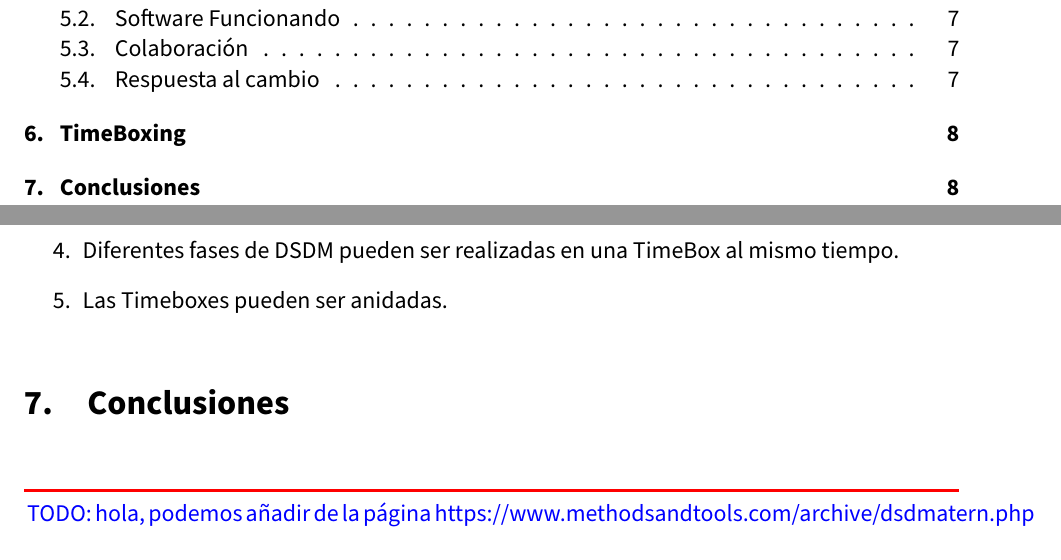
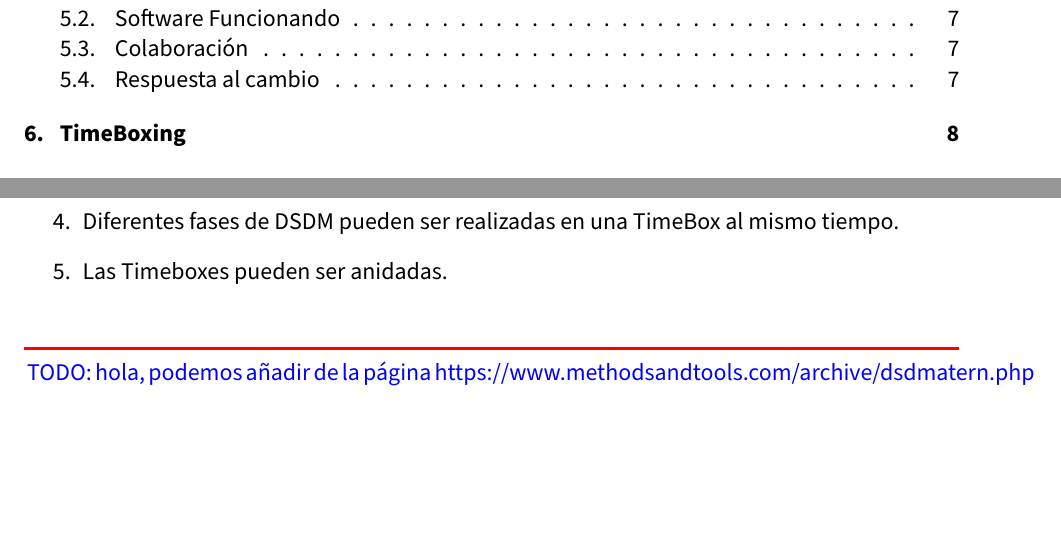
Before and after one commit to Lauragg/MDA, a LaTeX document (Trabajo/trabajo.tex): two parts of pages 2 and 9 of 10, joined at a grey line, cut so that both start at the same text, the shorter picture padded with empty space. Compiled offline with pdfLaTeX.

Commit message:
Elimina sección conclusiones

```diff
--- a/Trabajo/trabajo.tex
+++ b/Trabajo/trabajo.tex
@@ -348,9 +348,6 @@ Podemos observar como características en el uso de timeboxing en combinación c
 \end{enumerate}
 
 
-
-\section{Conclusiones}
-
 {\color{red} \rule{\linewidth}{0.5mm} }
 {\color{blue} TODO: hola, podemos añadir de la página https://www.methodsandtools.com/archive/dsdmatern.php cuales son los princpipiso, los roles y los productos.}\\
 {\color{red} \rule{\linewidth}{0.5mm} }
```
